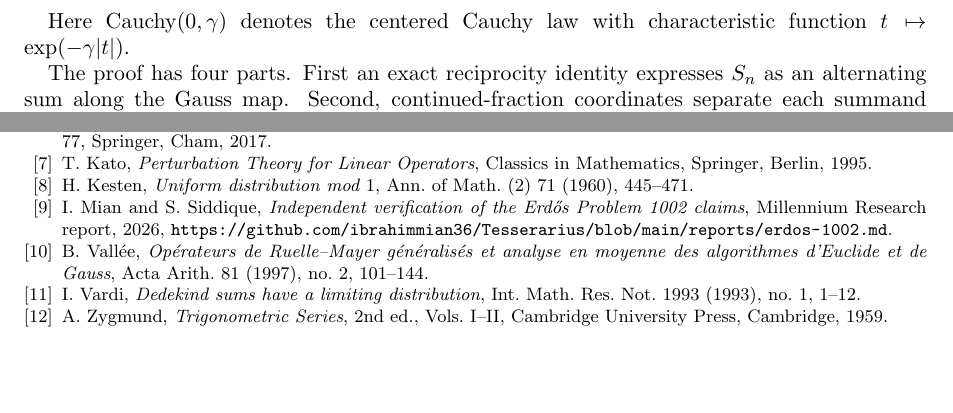
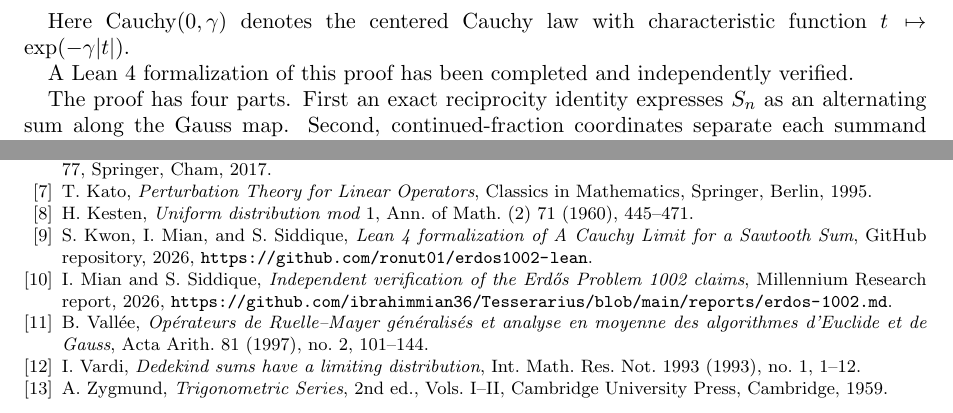
Before and after one commit to ronut01/erdos-problem-1002-cauchy-limit, a LaTeX paper (erdos1002_cauchy_limit.tex): two parts of pages 2 and 20 of 20, joined at a grey line, cut so that both start at the same text, the shorter picture padded with empty space. Compiled offline with pdfLaTeX.

```diff
--- a/erdos1002_cauchy_limit.tex
+++ b/erdos1002_cauchy_limit.tex
@@ -40,7 +40,7 @@
 \author{Sangyoon Kwon}
 \address{Department of Computer Science, Hanyang University}
 \email{is011061@gmail.com}
-\date{August 23, 2026}
+\date{August 25, 2026}
 \subjclass[2020]{Primary 11K38; Secondary 11A55, 37A50, 60F05}
 \keywords{continued fractions, discrepancy sums, Cauchy law, stable limits,
 Gauss map, Erd\H{o}s Problem 1002}
@@ -97,6 +97,9 @@
 
 Here $\operatorname{Cauchy}(0,\gamma)$ denotes the centered Cauchy law with
 characteristic function $t\mapsto\exp(-\gamma|t|)$.
+
+A Lean~4 formalization of this proof has been completed and independently
+verified.
 
 The proof has four parts.  First an exact reciprocity identity expresses
 $S_n$ as an alternating sum along the Gauss map.  Second, continued-fraction
@@ -1739,6 +1744,12 @@
 \emph{Uniform distribution mod $1$},
 Ann. of Math. (2) 71 (1960), 445--471.
 
+\bibitem{KwonMianSiddiqueLean26}
+S.~Kwon, I.~Mian, and S.~Siddique,
+\emph{Lean~4 formalization of A Cauchy Limit for a Sawtooth Sum},
+GitHub repository, 2026,
+\url{https://github.com/ronut01/erdos1002-lean}.
+
 \bibitem{MianSiddique26}
 I.~Mian and S.~Siddique,
 \emph{Independent verification of the Erd\H{o}s Problem 1002 claims},
```
Also changed, not shown: erdos1002_cauchy_limit.pdf, erdos1002_cauchy_limit.tex (6 more changed lines).
